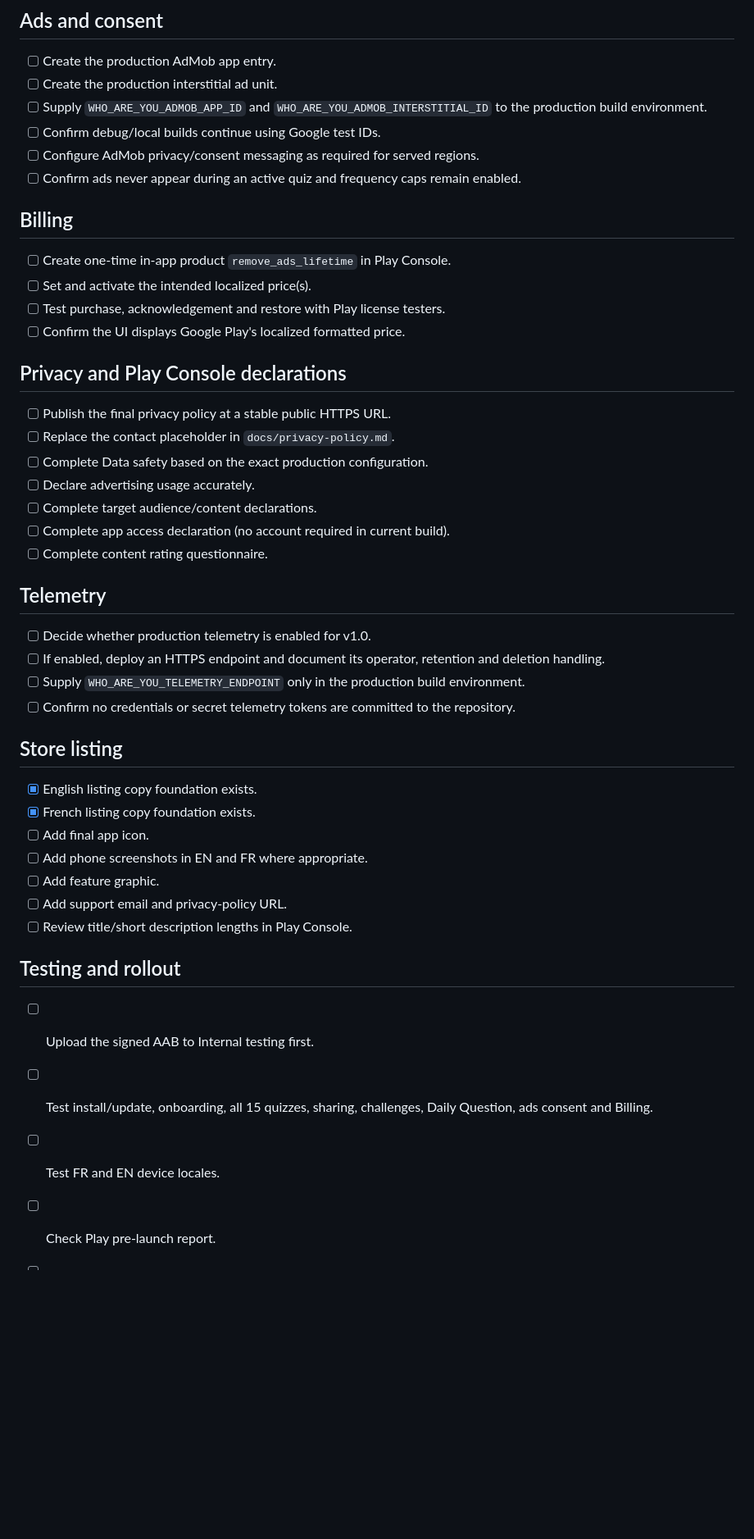
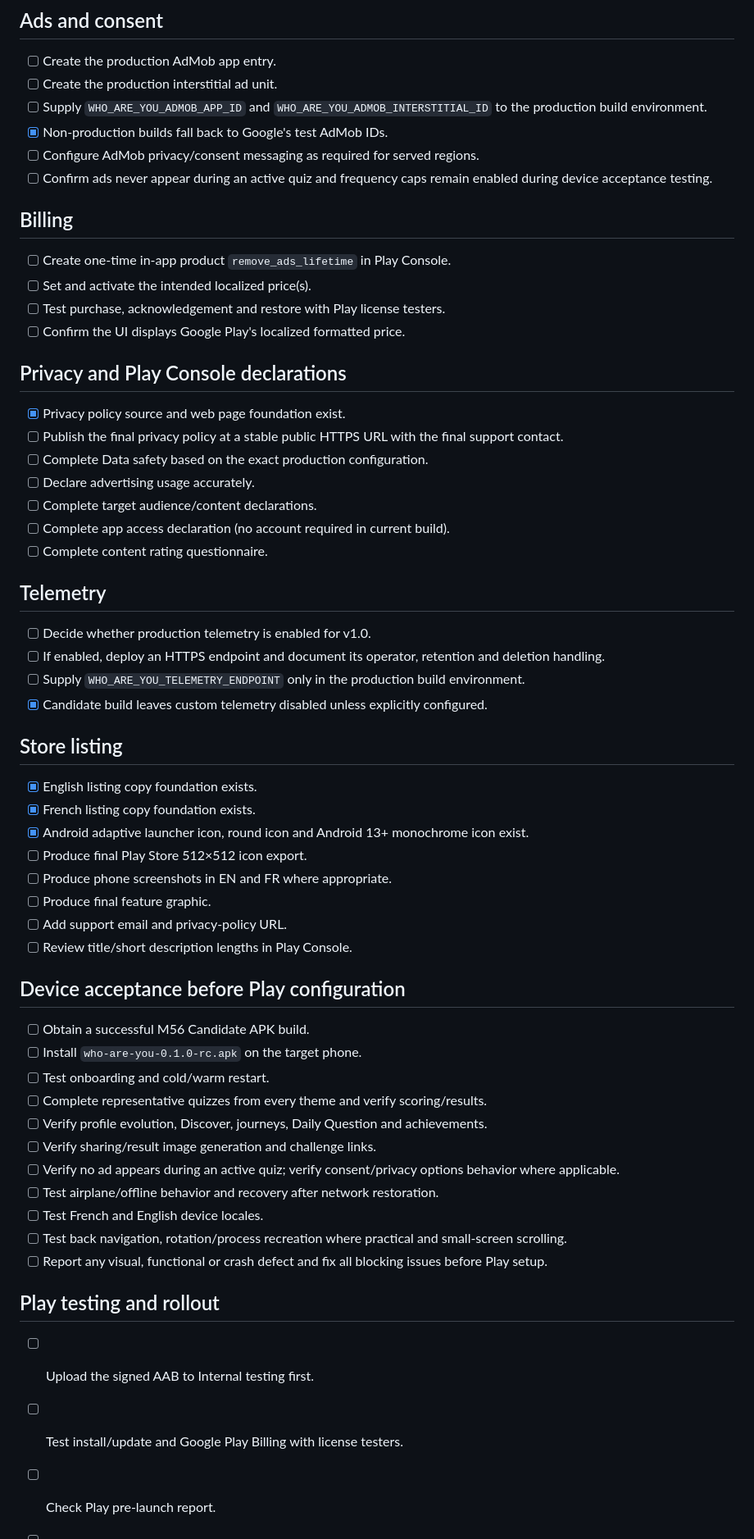
Before and after one commit to dbrckk/Who-are-you, a Markdown page: docs/play-release-checklist.md, the part around one of its changes. Shown at 82% size. Rendered like a GitHub page; blank space fills up the shorter version.

Commit message:
M56 align checklist with device release candidate

```diff
--- a/docs/play-release-checklist.md
+++ b/docs/play-release-checklist.md
@@ -31,9 +31,9 @@ Google Play requires new releases to use an app bundle and Play App Signing hand
 - [ ] Create the production AdMob app entry.
 - [ ] Create the production interstitial ad unit.
 - [ ] Supply `WHO_ARE_YOU_ADMOB_APP_ID` and `WHO_ARE_YOU_ADMOB_INTERSTITIAL_ID` to the production build environment.
-- [ ] Confirm debug/local builds continue using Google test IDs.
+- [x] Non-production builds fall back to Google's test AdMob IDs.
 - [ ] Configure AdMob privacy/consent messaging as required for served regions.
-- [ ] Confirm ads never appear during an active quiz and frequency caps remain enabled.
+- [ ] Confirm ads never appear during an active quiz and frequency caps remain enabled during device acceptance testing.
 
 ## Billing
 
@@ -44,8 +44,8 @@ Google Play requires new releases to use an app bundle and Play App Signing hand
 
 ## Privacy and Play Console declarations
 
-- [ ] Publish the final privacy policy at a stable public HTTPS URL.
-- [ ] Replace the contact placeholder in `docs/privacy-policy.md`.
+- [x] Privacy policy source and web page foundation exist.
+- [ ] Publish the final privacy policy at a stable public HTTPS URL with the final support contact.
 - [ ] Complete Data safety based on the exact production configuration.
 - [ ] Declare advertising usage accurately.
 - [ ] Complete target audience/content declarations.
@@ -57,22 +57,36 @@ Google Play requires new releases to use an app bundle and Play App Signing hand
 - [ ] Decide whether production telemetry is enabled for v1.0.
 - [ ] If enabled, deploy an HTTPS endpoint and document its operator, retention and deletion handling.
 - [ ] Supply `WHO_ARE_YOU_TELEMETRY_ENDPOINT` only in the production build environment.
-- [ ] Confirm no credentials or secret telemetry tokens are committed to the repository.
+- [x] Candidate build leaves custom telemetry disabled unless explicitly configured.
 
 ## Store listing
 
 - [x] English listing copy foundation exists.
 - [x] French listing copy foundation exists.
-- [ ] Add final app icon.
-- [ ] Add phone screenshots in EN and FR where appropriate.
-- [ ] Add feature graphic.
+- [x] Android adaptive launcher icon, round icon and Android 13+ monochrome icon exist.
+- [ ] Produce final Play Store 512×512 icon export.
+- [ ] Produce phone screenshots in EN and FR where appropriate.
+- [ ] Produce final feature graphic.
 - [ ] Add support email and privacy-policy URL.
 - [ ] Review title/short description lengths in Play Console.
 
-## Testing and rollout
+## Device acceptance before Play configuration
+
+- [ ] Obtain a successful M56 Candidate APK build.
+- [ ] Install `who-are-you-0.1.0-rc.apk` on the target phone.
+- [ ] Test onboarding and cold/warm restart.
+- [ ] Complete representative quizzes from every theme and verify scoring/results.
+- [ ] Verify profile evolution, Discover, journeys, Daily Question and achievements.
+- [ ] Verify sharing/result image generation and challenge links.
+- [ ] Verify no ad appears during an active quiz; verify consent/privacy options behavior where applicable.
+- [ ] Test airplane/offline behavior and recovery after network restoration.
+- [ ] Test French and English device locales.
+- [ ] Test back navigation, rotation/process recreation where practical and small-screen scrolling.
+- [ ] Report any visual, functional or crash defect and fix all blocking issues before Play setup.
+
+## Play testing and rollout
 
 - [ ] Upload the signed AAB to Internal testing first.
-- [ ] Test install/update, onboarding, all 15 quizzes, sharing, challenges, Daily Question, ads consent and Billing.
-- [ ] Test FR and EN device locales.
+- [ ] Test install/update and Google Play Billing with license testers.
 - [ ] Check Play pre-launch report.
 - [ ] Fix blocking crashes, ANRs or policy warnings.
```
Also changed, not shown: other parts of docs/play-release-checklist.md (+8 -8 lines).
